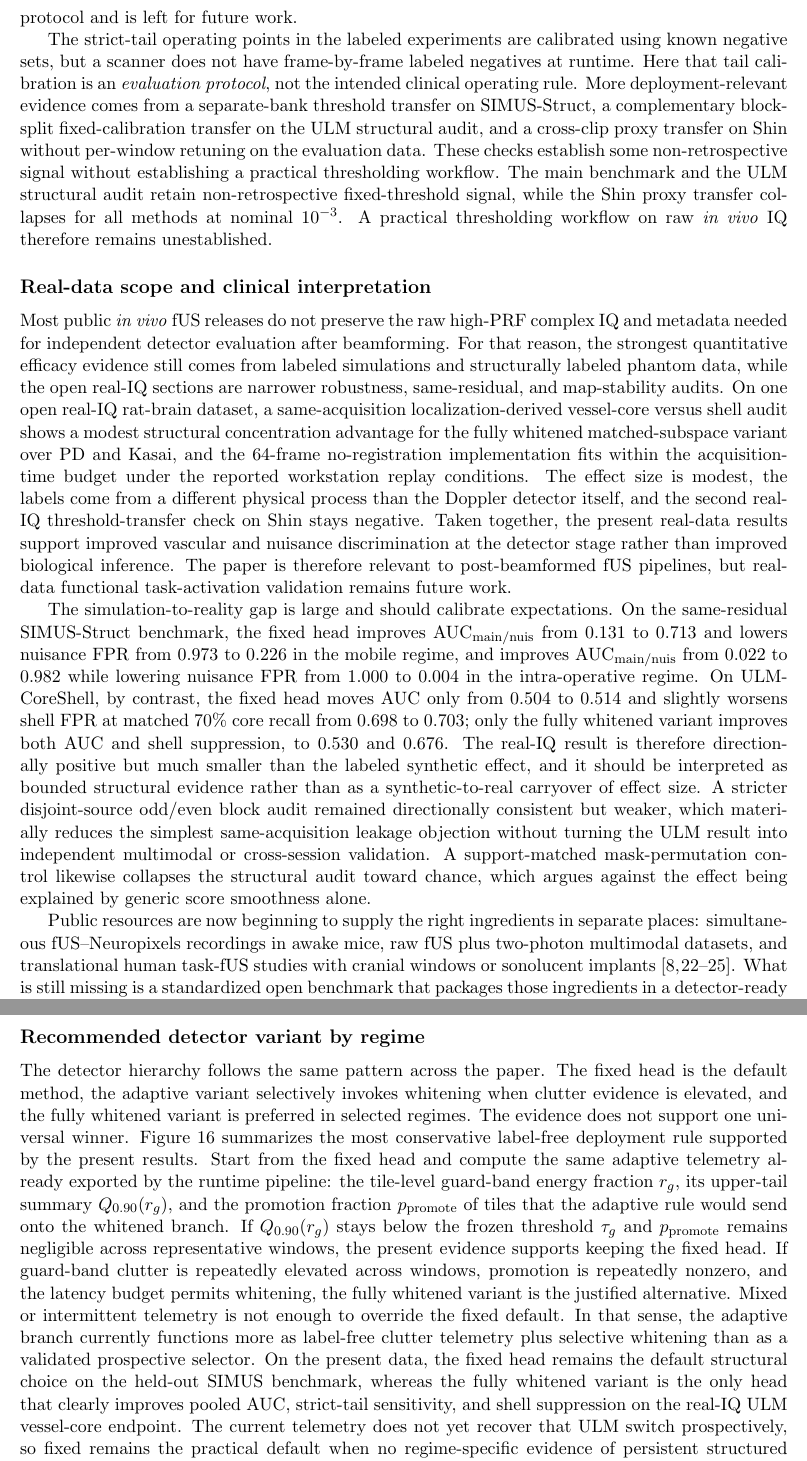
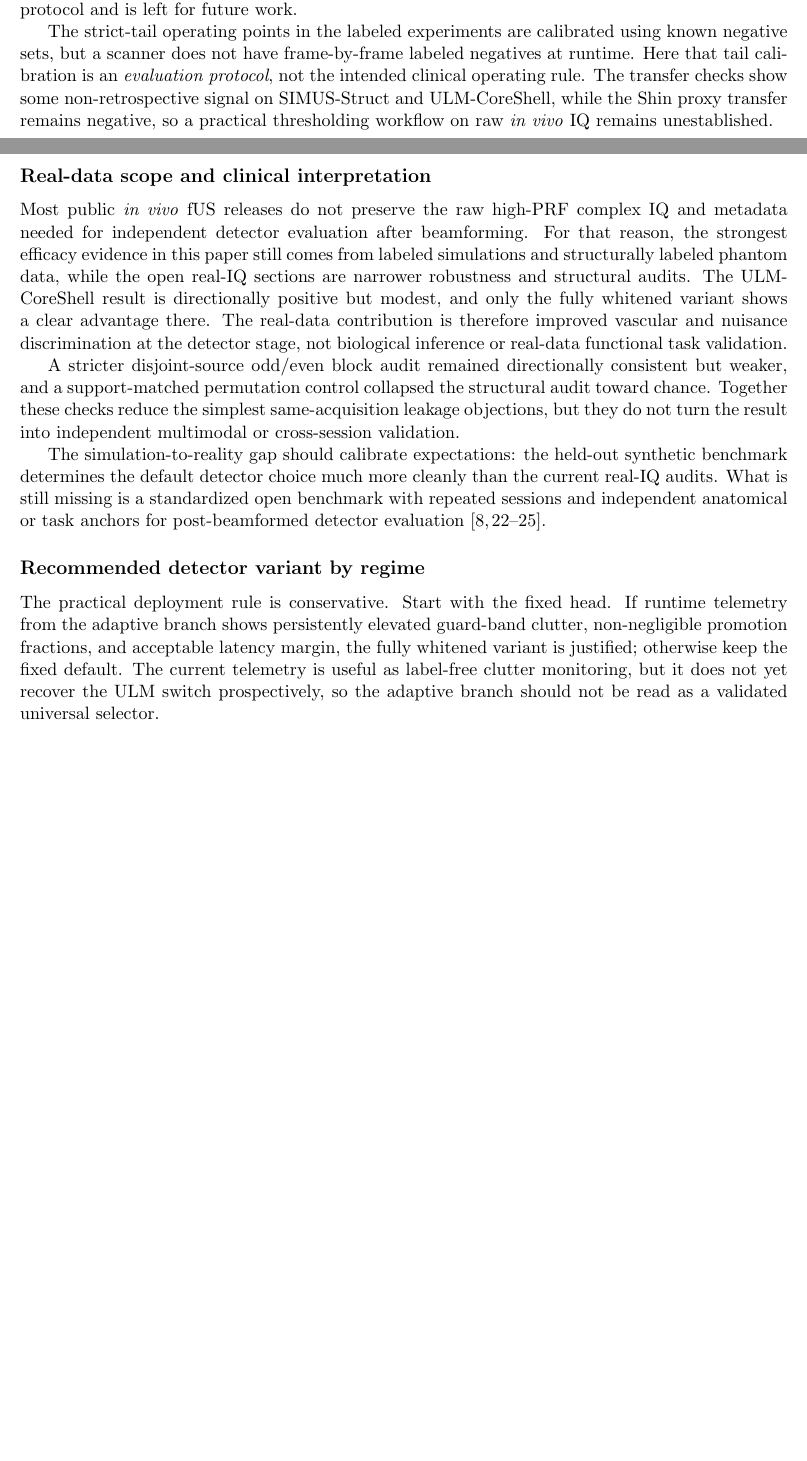
Before and after one commit to ArthurShune/fus-detectors, a LaTeX paper (paper/manuscript.tex): two parts of pages 34 and 35 of 61 before the commit and two parts of pages 33 and 34 of 60 after it, joined at a grey line, cut so that both start at the same text, the shorter picture padded with empty space. Compiled offline with pdfLaTeX.

Commit message:
Tighten discussion and remove result repetition

```diff
--- a/paper/manuscript.tex
+++ b/paper/manuscript.tex
@@ -995,18 +995,17 @@ Post-beamformed fUS benefits from a better detector, not only from better residu
 
 The comparator set is intentionally residualizer-heavy rather than learning-heavy. Learned clutter filters remain important related work, but they address residual formation rather than the downstream detector-head question isolated here. Extending the same-residual comparisons in this paper to trained detector heads or learned residualizers would require a separate supervised training protocol and is left for future work.
 
-The strict-tail operating points in the labeled experiments are calibrated using known negative sets, but a scanner does not have frame-by-frame labeled negatives at runtime. Here that tail calibration is an \emph{evaluation protocol}, not the intended clinical operating rule. More deployment-relevant evidence comes from a separate-bank threshold transfer on SIMUS-Struct, a complementary block-split fixed-calibration transfer on the ULM structural audit, and a cross-clip proxy transfer on Shin without per-window retuning on the evaluation data. These checks establish some non-retrospective signal without establishing a practical thresholding workflow. The main benchmark and the ULM structural audit retain non-retrospective fixed-threshold signal, while the Shin proxy transfer collapses for all methods at nominal $10^{-3}$. A practical thresholding workflow on raw \emph{in vivo} IQ therefore remains unestablished.
+The strict-tail operating points in the labeled experiments are calibrated using known negative sets, but a scanner does not have frame-by-frame labeled negatives at runtime. Here that tail calibration is an \emph{evaluation protocol}, not the intended clinical operating rule. The transfer checks show some non-retrospective signal on SIMUS-Struct and ULM-CoreShell, while the Shin proxy transfer remains negative, so a practical thresholding workflow on raw \emph{in vivo} IQ remains unestablished.
 
 \subsection*{Real-data scope and clinical interpretation}
-Most public \emph{in vivo} fUS releases do not preserve the raw high-PRF complex IQ and metadata needed for independent detector evaluation after beamforming. For that reason, the strongest quantitative efficacy evidence still comes from labeled simulations and structurally labeled phantom data, while the open real-IQ sections are narrower robustness, same-residual, and map-stability audits. On one open real-IQ rat-brain dataset, a same-acquisition localization-derived vessel-core versus shell audit shows a modest structural concentration advantage for the fully whitened matched-subspace variant over PD and Kasai, and the 64-frame no-registration implementation fits within the acquisition-time budget under the reported workstation replay conditions. The effect size is modest, the labels come from a different physical process than the Doppler detector itself, and the second real-IQ threshold-transfer check on Shin stays negative. Taken together, the present real-data results support improved vascular and nuisance discrimination at the detector stage rather than improved biological inference. The paper is therefore relevant to post-beamformed fUS pipelines, but real-data functional task-activation validation remains future work.
-
-The simulation-to-reality gap is large and should calibrate expectations. On the same-residual SIMUS-Struct benchmark, the fixed head improves AUC$_{\mathrm{main/nuis}}$ from 0.131 to 0.713 and lowers nuisance FPR from 0.973 to 0.226 in the mobile regime, and improves AUC$_{\mathrm{main/nuis}}$ from 0.022 to 0.982 while lowering nuisance FPR from 1.000 to 0.004 in the intra-operative regime. On ULM-CoreShell, by contrast, the fixed head moves AUC only from 0.504 to 0.514 and slightly worsens shell FPR at matched 70\% core recall from 0.698 to 0.703; only the fully whitened variant improves both AUC and shell suppression, to 0.530 and 0.676. The real-IQ result is therefore directionally positive but much smaller than the labeled synthetic effect, and it should be interpreted as bounded structural evidence rather than as a synthetic-to-real carryover of effect size.
-A stricter disjoint-source odd/even block audit remained directionally consistent but weaker, which materially reduces the simplest same-acquisition leakage objection without turning the ULM result into independent multimodal or cross-session validation. A support-matched mask-permutation control likewise collapses the structural audit toward chance, which argues against the effect being explained by generic score smoothness alone.
-
-Public resources are now beginning to supply the right ingredients in separate places: simultaneous fUS--Neuropixels recordings in awake mice, raw fUS plus two-photon multimodal datasets, and translational human task-fUS studies with cranial windows or sonolucent implants \cite{LambertNeuropixels2025,COMBOWindow2024,ChenComa2025,Rabut2024,MobileFUS2025}. What is still missing is a standardized open benchmark that packages those ingredients in a detector-ready way for post-beamformed evaluation across repeated sessions and fixed-threshold transfer.
+Most public \emph{in vivo} fUS releases do not preserve the raw high-PRF complex IQ and metadata needed for independent detector evaluation after beamforming. For that reason, the strongest efficacy evidence in this paper still comes from labeled simulations and structurally labeled phantom data, while the open real-IQ sections are narrower robustness and structural audits. The ULM-CoreShell result is directionally positive but modest, and only the fully whitened variant shows a clear advantage there. The real-data contribution is therefore improved vascular and nuisance discrimination at the detector stage, not biological inference or real-data functional task validation.
+
+A stricter disjoint-source odd/even block audit remained directionally consistent but weaker, and a support-matched permutation control collapsed the structural audit toward chance. Together these checks reduce the simplest same-acquisition leakage objections, but they do not turn the result into independent multimodal or cross-session validation.
+
+The simulation-to-reality gap should calibrate expectations: the held-out synthetic benchmark determines the default detector choice much more cleanly than the current real-IQ audits. What is still missing is a standardized open benchmark with repeated sessions and independent anatomical or task anchors for post-beamformed detector evaluation \cite{LambertNeuropixels2025,COMBOWindow2024,ChenComa2025,Rabut2024,MobileFUS2025}.
 
 \subsection*{Recommended detector variant by regime}
-The detector hierarchy follows the same pattern across the paper. The fixed head is the default method, the adaptive variant selectively invokes whitening when clutter evidence is elevated, and the fully whitened variant is preferred in selected regimes. The evidence does not support one universal winner. Figure~\ref{fig:variant_selection_flowchart} summarizes the most conservative label-free deployment rule supported by the present results. Start from the fixed head and compute the same adaptive telemetry already exported by the runtime pipeline: the tile-level guard-band energy fraction $r_g$, its upper-tail summary $Q_{0.90}(r_g)$, and the promotion fraction $p_{\mathrm{promote}}$ of tiles that the adaptive rule would send onto the whitened branch. If $Q_{0.90}(r_g)$ stays below the frozen threshold $\tau_g$ and $p_{\mathrm{promote}}$ remains negligible across representative windows, the present evidence supports keeping the fixed head. If guard-band clutter is repeatedly elevated across windows, promotion is repeatedly nonzero, and the latency budget permits whitening, the fully whitened variant is the justified alternative. Mixed or intermittent telemetry is not enough to override the fixed default. In that sense, the adaptive branch currently functions more as label-free clutter telemetry plus selective whitening than as a validated prospective selector. On the present data, the fixed head remains the default structural choice on the held-out SIMUS benchmark, whereas the fully whitened variant is the only head that clearly improves pooled AUC, strict-tail sensitivity, and shell suppression on the real-IQ ULM vessel-core endpoint. The current telemetry does not yet recover that ULM switch prospectively, so fixed remains the practical default when no regime-specific evidence of persistent structured residual clutter is available.
+The practical deployment rule is conservative. Start with the fixed head. If runtime telemetry from the adaptive branch shows persistently elevated guard-band clutter, non-negligible promotion fractions, and acceptable latency margin, the fully whitened variant is justified; otherwise keep the fixed default. The current telemetry is useful as label-free clutter monitoring, but it does not yet recover the ULM switch prospectively, so the adaptive branch should not be read as a validated universal selector.
 
 \begin{figure}[H]
 \centering
```
Also changed, not shown: paper/preprint.pdf, paper/manuscript.tex (2 more changed lines).
